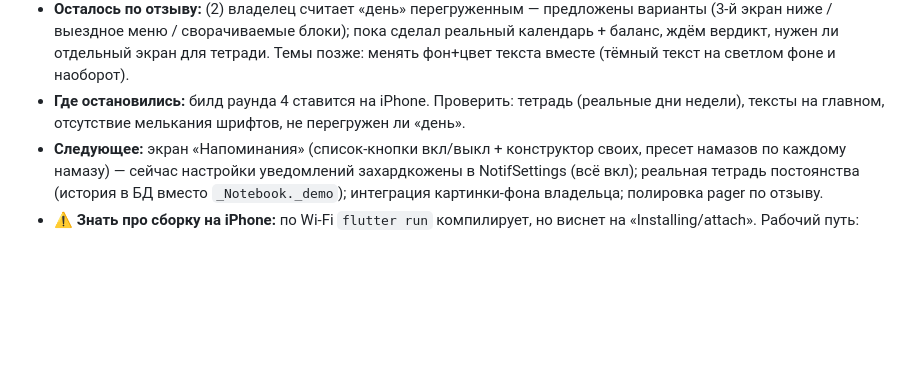
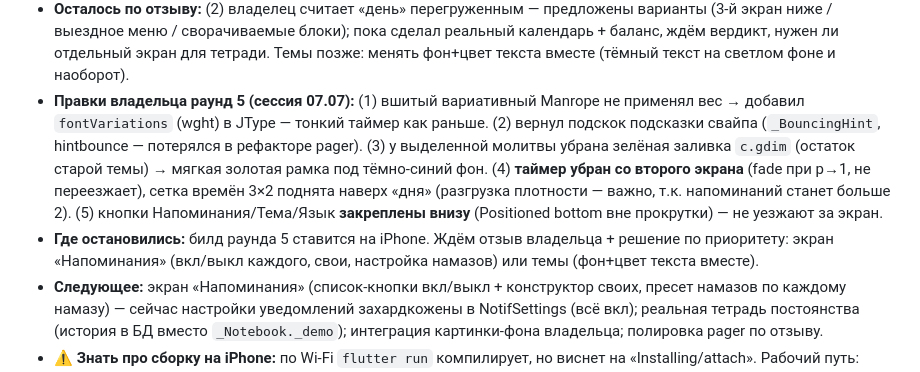
Before and after one commit to Muahhidun/Jadwal, a Markdown page: CLAUDE.md, the part around the change. Rendered like a GitHub page; blank space fills up the shorter version.

Commit message:
Статус: раунд 5 — шрифт, подскок, мягкий акцент, день без таймера, кнопки внизу

```diff
--- a/CLAUDE.md
+++ b/CLAUDE.md
@@ -37,7 +37,8 @@
 - **Фон-картинка владельца (сессия 06.07):** владелец прислал `bg_dunes_1290x5580.png` (в корне проекта) — ночь/полумесяц/горы/рассвет, ровно 1290×5580 (1:4.33). Подключена: `app/assets/images/scene_bg.png` в pubspec, `SceneBackground.customAsset` = этот путь (Image.asset cover, errorBuilder → рисованный фон). Фон едет 1:1 с прокруткой (верх=главный, низ=день). «День» переделан на **бесшовный**: убраны золотая линия и скруглённая панель; вместо неё мягкий градиент-затемнение (#0B1512 0.0→0.8) без рамок — картинка проступает на обоих экранах. Кнопка «Тема» возвращена (владелец не просил убирать; темы переделаем позже — менять фон+цвет текста вместе), 3 кнопки влезают (контент уплотнён, сетка aspect 1.75).
 - **Правки владельца раунд 4 (сессия 07.07):** (3,4) тетрадь постоянства — реальный календарь месяца (`_Notebook` в home, привязка к дням недели, `AppState.dayCompleted` = утренние+вечерние выполнены → зелёный, прошедший невыполненный → красный, сегодня → кольцо, будущее → пусто); убрана жёлтая «частично» (2 состояния). (6) главный: `_AlreadyBar` — полные названия + галочка вместо «СЕГОДНЯ УЖЕ». (1,5) баланс дня: hero-таймер день 0.13, контент 0.24. (7) **шрифты вшиты** (assets/fonts Manrope/Literata/Amiri, pubspec fonts, JType на fontFamily, google_fonts удалён) — нет мелькания при старте.
 - **Осталось по отзыву:** (2) владелец считает «день» перегруженным — предложены варианты (3-й экран ниже / выездное меню / сворачиваемые блоки); пока сделал реальный календарь + баланс, ждём вердикт, нужен ли отдельный экран для тетради. Темы позже: менять фон+цвет текста вместе (тёмный текст на светлом фоне и наоборот).
-- **Где остановились:** билд раунда 4 ставится на iPhone. Проверить: тетрадь (реальные дни недели), тексты на главном, отсутствие мелькания шрифтов, не перегружен ли «день».
+- **Правки владельца раунд 5 (сессия 07.07):** (1) вшитый вариативный Manrope не применял вес → добавил `fontVariations` (wght) в JType — тонкий таймер как раньше. (2) вернул подскок подсказки свайпа (`_BouncingHint`, hintbounce — потерялся в рефакторе pager). (3) у выделенной молитвы убрана зелёная заливка `c.gdim` (остаток старой темы) → мягкая золотая рамка под тёмно-синий фон. (4) **таймер убран со второго экрана** (fade при p→1, не переезжает), сетка времён 3×2 поднята наверх «дня» (разгрузка плотности — важно, т.к. напоминаний станет больше 2). (5) кнопки Напоминания/Тема/Язык **закреплены внизу** (Positioned bottom вне прокрутки) — не уезжают за экран.
+- **Где остановились:** билд раунда 5 ставится на iPhone. Ждём отзыв владельца + решение по приоритету: экран «Напоминания» (вкл/выкл каждого, свои, настройка намазов) или темы (фон+цвет текста вместе).
 - **Следующее:** экран «Напоминания» (список-кнопки вкл/выкл + конструктор своих, пресет намазов по каждому намазу) — сейчас настройки уведомлений захардкожены в NotifSettings (всё вкл); реальная тетрадь постоянства (история в БД вместо `_Notebook._demo`); интеграция картинки-фона владельца; полировка pager по отзыву.
 - **⚠️ Знать про сборку на iPhone:** по Wi-Fi `flutter run` компилирует, но виснет на «Installing/attach». Рабочий путь: дождаться `Xcode build done` → убить процесс → `flutter install -d <id> --release` (устанавливает и выходит). Или попросить владельца подключить кабель.
 - **Следующие шаги:** движок уведомлений (планирование на 10–14 дней вперёд, лимит iOS 64); реальная тетрадь постоянства (история в БД вместо демо-строки `_Notebook._demo`); экраны напоминаний (список-кнопки + конструктор, пресет «оповещать о намазах» по каждому намазу отдельно); полировка pager по отзыву владельца с устройства.
```
